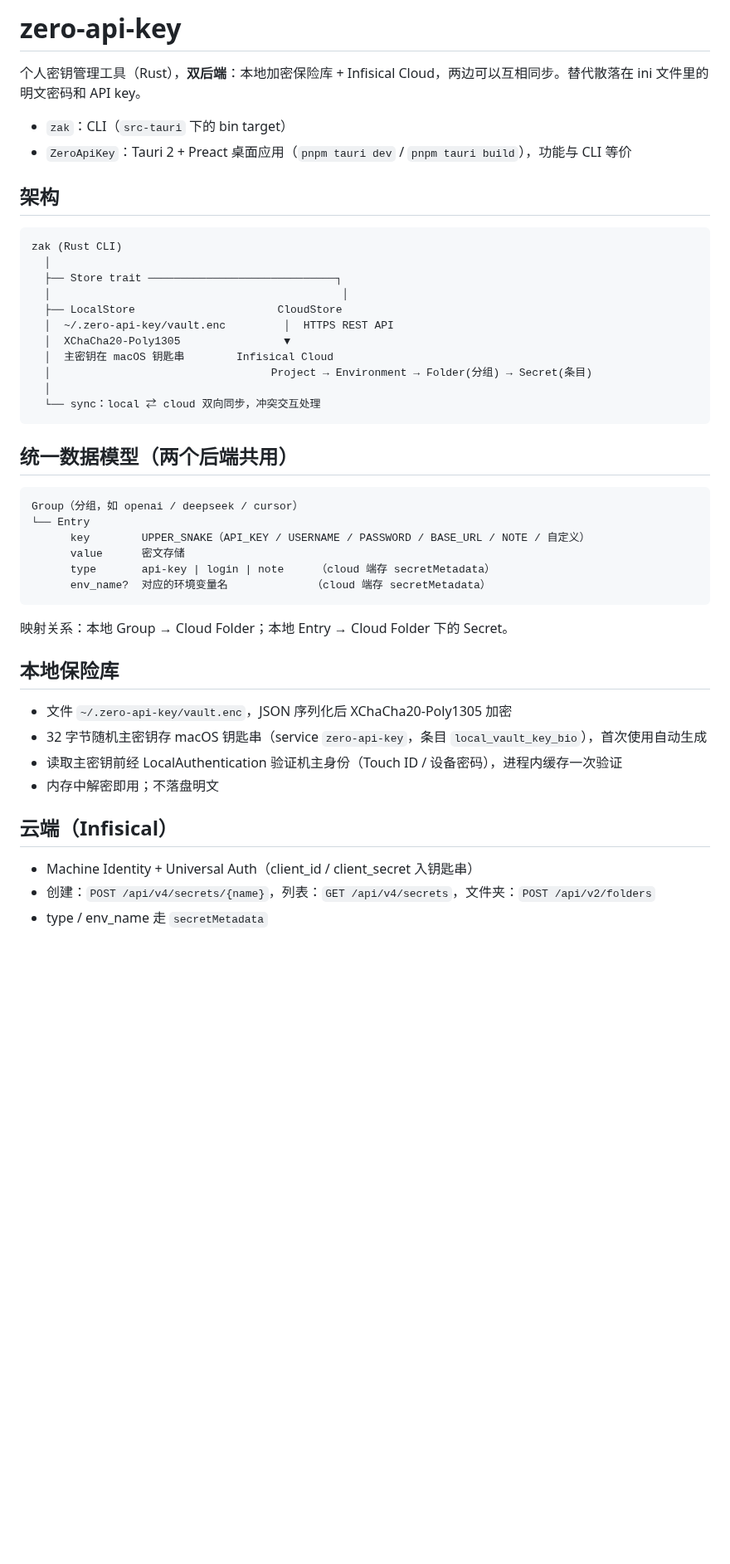
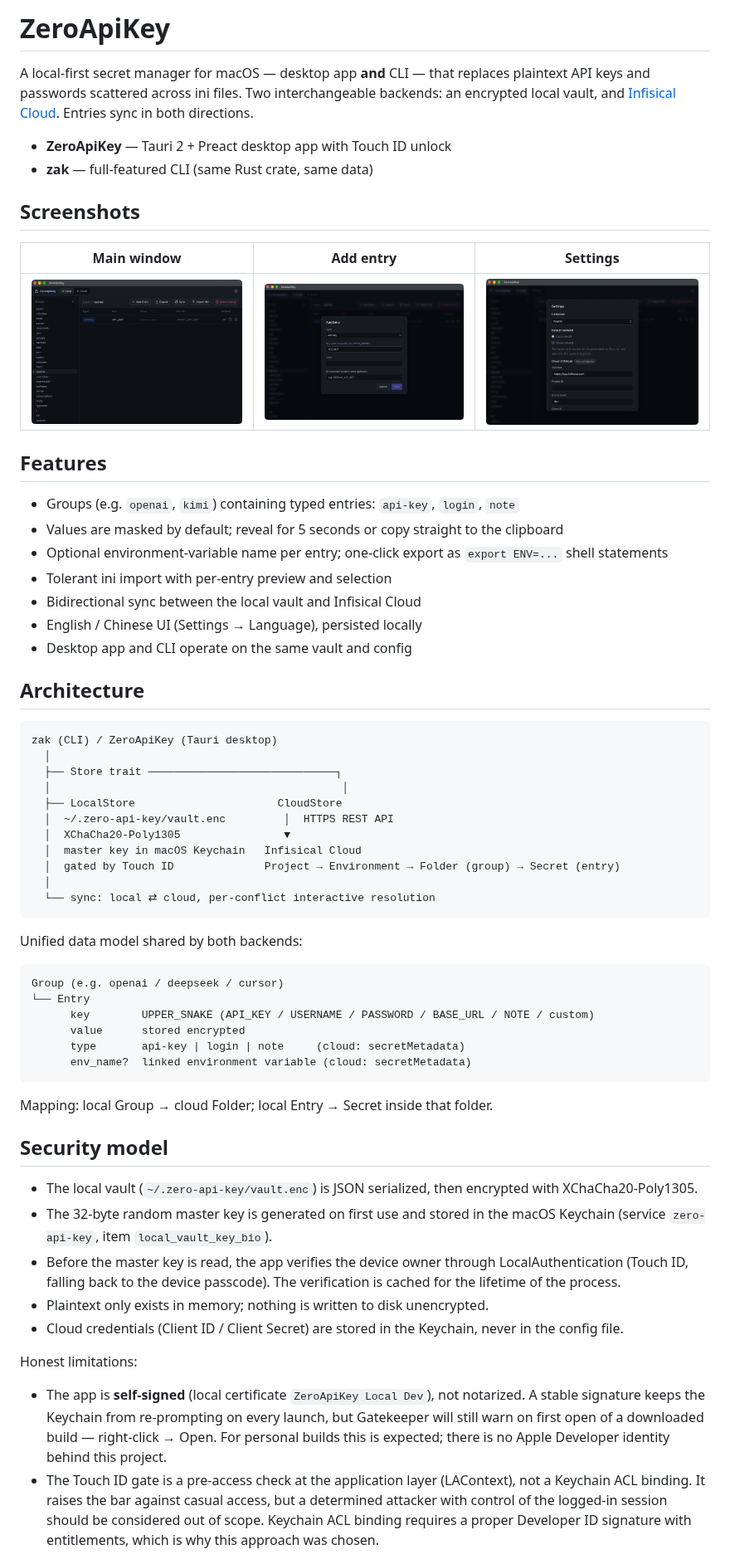
Before and after one commit to zjl1985/zero-api-key, a Markdown page: README.md, the part around one of its changes. Shown at 83% size. GitHub-like rendering; pictures changed too: docs/screenshots/add-entry.png (added), docs/screenshots/main.png (added), docs/screenshots/settings.png (added); blank space fills up the shorter version.

Commit message:
docs: English README with screenshots; feat(ui): i18n with English default

````diff
--- a/README.md
+++ b/README.md
@@ -1,49 +1,65 @@
-# zero-api-key
+# ZeroApiKey
 
-个人密钥管理工具（Rust），**双后端**：本地加密保险库 + Infisical Cloud，两边可以互相同步。替代散落在 ini 文件里的明文密码和 API key。
+A local-first secret manager for macOS — desktop app **and** CLI — that replaces plaintext API keys and passwords scattered across ini files. Two interchangeable backends: an encrypted local vault, and [Infisical Cloud](https://infisical.com). Entries sync in both directions.
 
-- `zak`：CLI（`src-tauri` 下的 bin target）
-- `ZeroApiKey`：Tauri 2 + Preact 桌面应用（`pnpm tauri dev` / `pnpm tauri build`），功能与 CLI 等价
+- **ZeroApiKey** — Tauri 2 + Preact desktop app with Touch ID unlock
+- **zak** — full-featured CLI (same Rust crate, same data)
 
-## 架构
+## Screenshots
+
+| Main window | Add entry | Settings |
+| --- | --- | --- |
+| ![Main window](docs/screenshots/main.png) | ![Add entry dialog](docs/screenshots/add-entry.png) | ![Settings](docs/screenshots/settings.png) |
+
+## Features
+
+- Groups (e.g. `openai`, `kimi`) containing typed entries: `api-key`, `login`, `note`
+- Values are masked by default; reveal for 5 seconds or copy straight to the clipboard
+- Optional environment-variable name per entry; one-click export as `export ENV=...` shell statements
+- Tolerant ini import with per-entry preview and selection
+- Bidirectional sync between the local vault and Infisical Cloud
+- English / Chinese UI (Settings → Language), persisted locally
+- Desktop app and CLI operate on the same vault and config
+
+## Architecture
 
 ```
-zak (Rust CLI)
+zak (CLI) / ZeroApiKey (Tauri desktop)
   │
   ├── Store trait ─────────────────────────────┐
   │                                             │
   ├── LocalStore                      CloudStore
   │  ~/.zero-api-key/vault.enc         │  HTTPS REST API
   │  XChaCha20-Poly1305                ▼
-  │  主密钥在 macOS 钥匙串        Infisical Cloud
-  │                                  Project → Environment → Folder(分组) → Secret(条目)
+  │  master key in macOS Keychain   Infisical Cloud
+  │  gated by Touch ID              Project → Environment → Folder (group) → Secret (entry)
   │
-  └── sync：local ⇄ cloud 双向同步，冲突交互处理
+  └── sync: local ⇄ cloud, per-conflict interactive resolution
 ```
 
-## 统一数据模型（两个后端共用）
+Unified data model shared by both backends:
 
 ```
-Group（分组，如 openai / deepseek / cursor）
+Group (e.g. openai / deepseek / cursor)
 └── Entry
-      key        UPPER_SNAKE（API_KEY / USERNAME / PASSWORD / BASE_URL / NOTE / 自定义）
-      value      密文存储
-      type       api-key | login | note     （cloud 端存 secretMetadata）
-      env_name?  对应的环境变量名             （cloud 端存 secretMetadata）
+      key        UPPER_SNAKE (API_KEY / USERNAME / PASSWORD / BASE_URL / NOTE / custom)
+      value      stored encrypted
+      type       api-key | login | note     (cloud: secretMetadata)
+      env_name?  linked environment variable (cloud: secretMetadata)
 ```
 
-映射关系：本地 Group → Cloud Folder；本地 Entry → Cloud Folder 下的 Secret。
+Mapping: local Group → cloud Folder; local Entry → Secret inside that folder.
 
-## 本地保险库
+## Security model
 
-- 文件 `~/.zero-api-key/vault.enc`，JSON 序列化后 XChaCha20-Poly1305 加密
-- 32 字节随机主密钥存 macOS 钥匙串（service `zero-api-key`，条目 `local_vault_key_bio`），首次使用自动生成
-- 读取主密钥前经 LocalAuthentication 验证机主身份（Touch ID / 设备密码），进程内缓存一次验证
-- 内存中解密即用；不落盘明文
+- The local vault (`~/.zero-api-key/vault.enc`) is JSON serialized, then encrypted with XChaCha20-Poly1305.
+- The 32-byte random master key is generated on first use and stored in the macOS Keychain (service `zero-api-key`, item `local_vault_key_bio`).
+- Before the master key is read, the app verifies the device owner through LocalAuthentication (Touch ID, falling back to the device passcode). The verification is cached for the lifetime of the process.
+- Plaintext only exists in memory; nothing is written to disk unencrypted.
+- Cloud credentials (Client ID / Client Secret) are stored in the Keychain, never in the config file.
 
-## 云端（Infisical）
+Honest limitations:
 
-- Machine Identity + Universal Auth（client_id / client_secret 入钥匙串）
-- 创建：`POST /api/v4/secrets/{name}`，列表：`GET /api/v4/secrets`，文件夹：`POST /api/v2/folders`
-- type / env_name 走 `secretMetadata`
+- The app is **self-signed** (local certificate `ZeroApiKey Local Dev`), not notarized. A stable signature keeps the Keychain from re-prompting on every launch, but Gatekeeper will still warn on first open of a downloaded build — right-click → Open. For personal builds this is expected; there is no Apple Developer identity behind this project.
+- The Touch ID gate is a pre-access check at the application layer (LAContext), not a Keychain ACL binding. It raises the bar against casual access, but a determined attacker with control of the logged-in session should be considered out of scope. Keychain ACL binding requires a proper Developer ID signature with entitlements, which is why this approach was chosen.
 
````
Also changed, not shown: other parts of README.md (+43 -22 lines), 4 other files.
